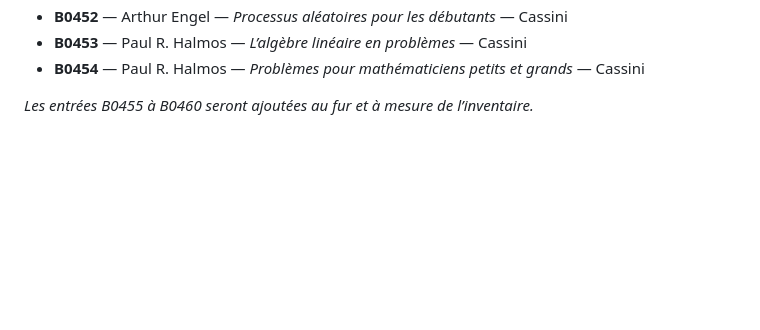
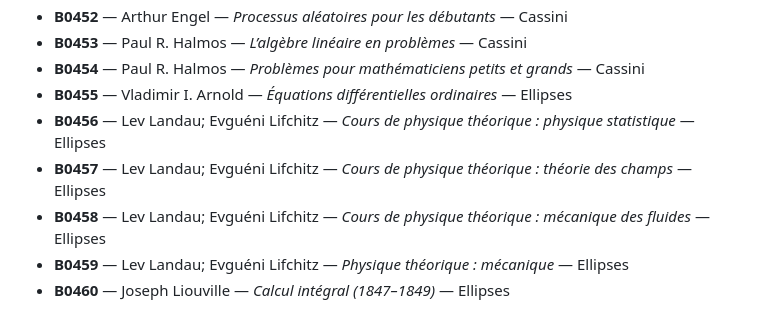
Before and after one commit to girianshiido/bibliotheque-livres-sciences, a Markdown page: catalogue/415-460.md, the part around the change. Drawn GitHub-style; blank space fills up the shorter version.

Commit message:
Ajoute les ouvrages Ellipses B0455 à B0460

```diff
--- a/catalogue/415-460.md
+++ b/catalogue/415-460.md
@@ -40,5 +40,9 @@
 - **B0452** — Arthur Engel — *Processus aléatoires pour les débutants* — Cassini
 - **B0453** — Paul R. Halmos — *L’algèbre linéaire en problèmes* — Cassini
 - **B0454** — Paul R. Halmos — *Problèmes pour mathématiciens petits et grands* — Cassini
-
-*Les entrées B0455 à B0460 seront ajoutées au fur et à mesure de l’inventaire.*
+- **B0455** — Vladimir I. Arnold — *Équations différentielles ordinaires* — Ellipses
+- **B0456** — Lev Landau; Evguéni Lifchitz — *Cours de physique théorique : physique statistique* — Ellipses
+- **B0457** — Lev Landau; Evguéni Lifchitz — *Cours de physique théorique : théorie des champs* — Ellipses
+- **B0458** — Lev Landau; Evguéni Lifchitz — *Cours de physique théorique : mécanique des fluides* — Ellipses
+- **B0459** — Lev Landau; Evguéni Lifchitz — *Physique théorique : mécanique* — Ellipses
+- **B0460** — Joseph Liouville — *Calcul intégral (1847–1849)* — Ellipses
```
